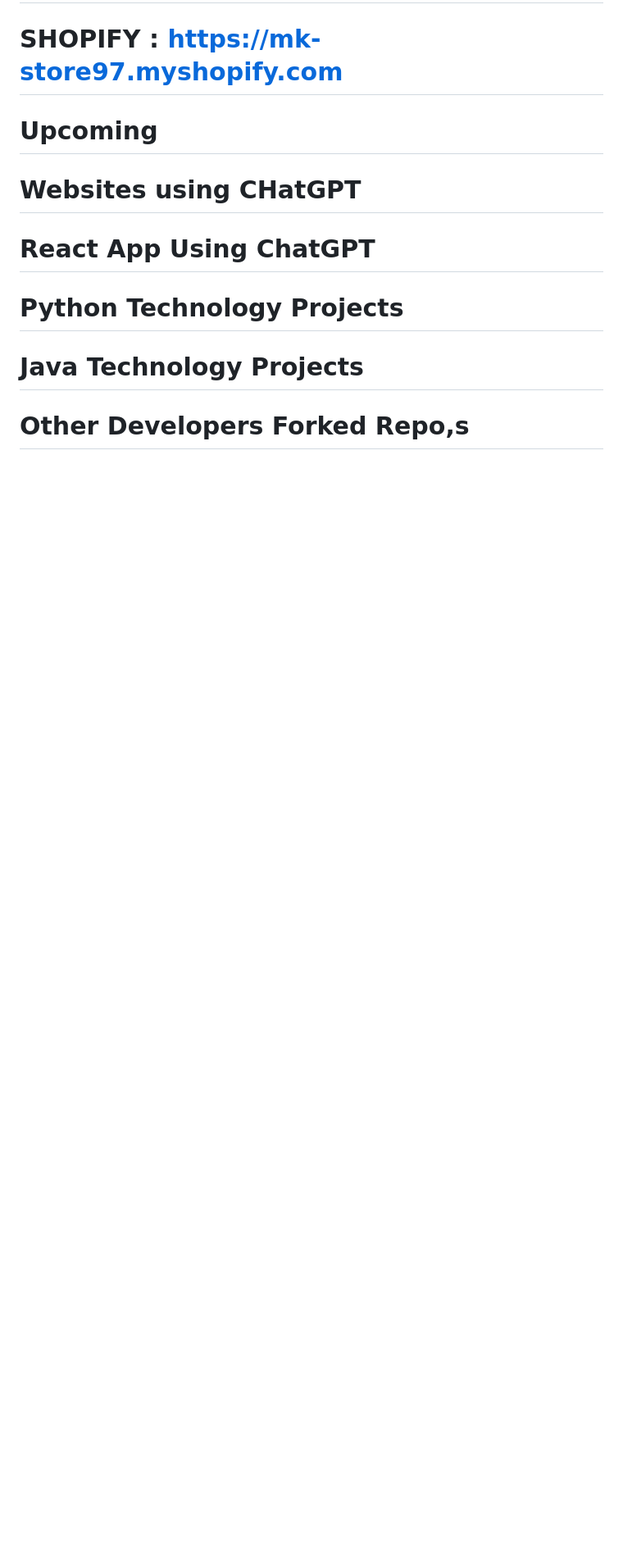
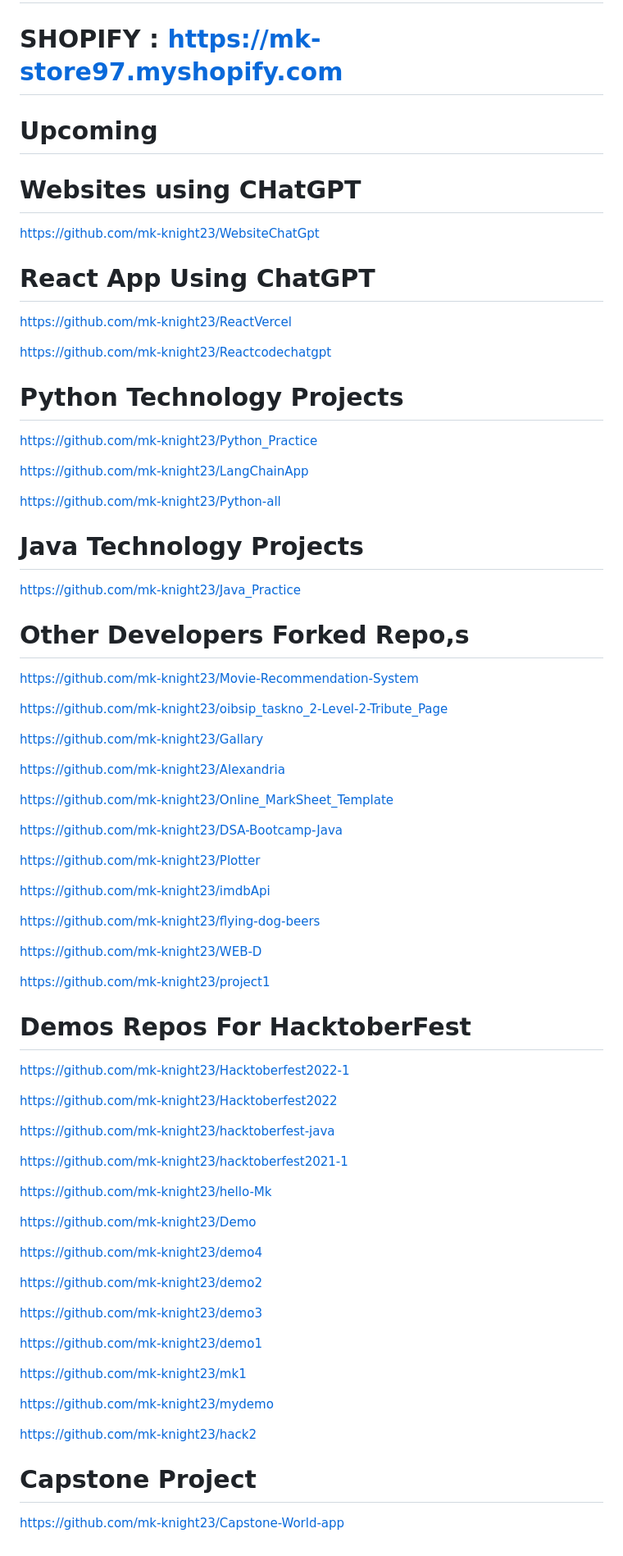
Before and after one commit to mk-knight23/MK-ALL-REPOS, a Markdown page: README.md, the part around one of its changes. Shown at 82% size. Drawn GitHub-style; blank space fills up the shorter version.

```diff
--- a/README.md
+++ b/README.md
@@ -145,10 +157,81 @@
 
 #          Websites using CHatGPT
 
+https://github.com/mk-knight23/WebsiteChatGpt
+
+
+
 #          React App Using ChatGPT
+
+https://github.com/mk-knight23/ReactVercel
+
+https://github.com/mk-knight23/Reactcodechatgpt
 
 #          Python Technology Projects
 
+https://github.com/mk-knight23/Python_Practice
+
+https://github.com/mk-knight23/LangChainApp
+
+https://github.com/mk-knight23/Python-all
+
 #          Java Technology Projects
 
+https://github.com/mk-knight23/Java_Practice
+
 #          Other Developers Forked Repo,s
+
+https://github.com/mk-knight23/Movie-Recommendation-System
+
+https://github.com/mk-knight23/oibsip_taskno_2-Level-2-Tribute_Page
+
+https://github.com/mk-knight23/Gallary
+
+https://github.com/mk-knight23/Alexandria
+
+https://github.com/mk-knight23/Online_MarkSheet_Template
+
+https://github.com/mk-knight23/DSA-Bootcamp-Java
+
+https://github.com/mk-knight23/Plotter
+
+https://github.com/mk-knight23/imdbApi
+
+https://github.com/mk-knight23/flying-dog-beers
+
+https://github.com/mk-knight23/WEB-D
+
+https://github.com/mk-knight23/project1
+
+
+#          Demos Repos For HacktoberFest
+
+https://github.com/mk-knight23/Hacktoberfest2022-1
+
+https://github.com/mk-knight23/Hacktoberfest2022
+
+https://github.com/mk-knight23/hacktoberfest-java
+
+https://github.com/mk-knight23/hacktoberfest2021-1
+
+https://github.com/mk-knight23/hello-Mk
+
+https://github.com/mk-knight23/Demo
+
+https://github.com/mk-knight23/demo4
+
+https://github.com/mk-knight23/demo2
+
+https://github.com/mk-knight23/demo3
+
+https://github.com/mk-knight23/demo1
+
+https://github.com/mk-knight23/mk1
+
+https://github.com/mk-knight23/mydemo
+
+https://github.com/mk-knight23/hack2
+
+#    Capstone Project
+
+https://github.com/mk-knight23/Capstone-World-app
```
Also changed, not shown: other parts of README.md (+12 -0 lines).
